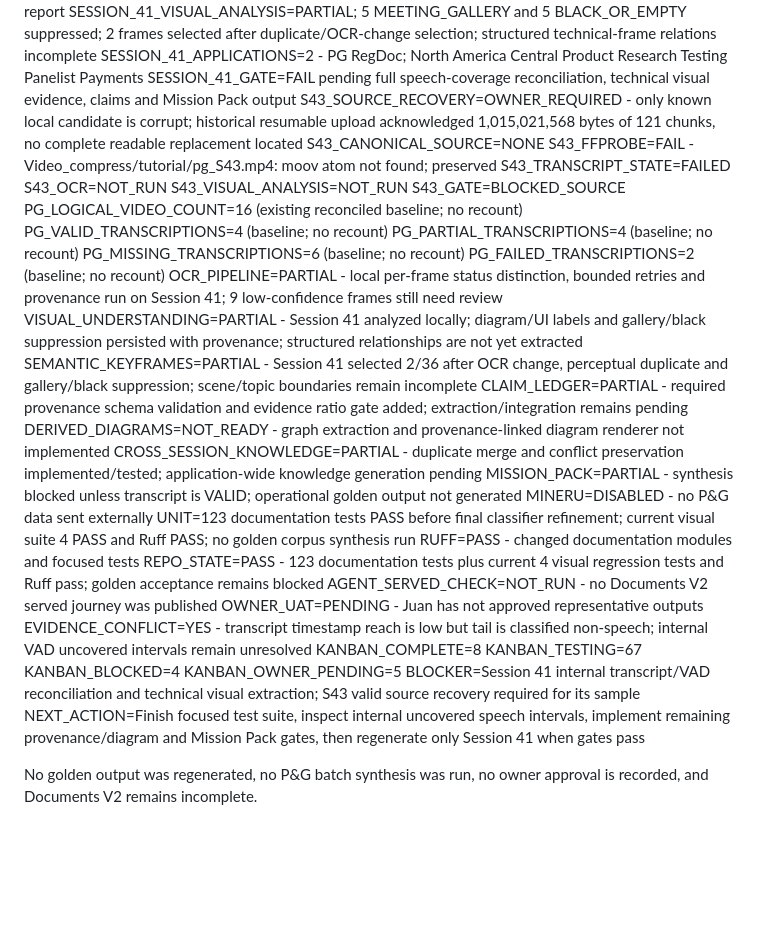
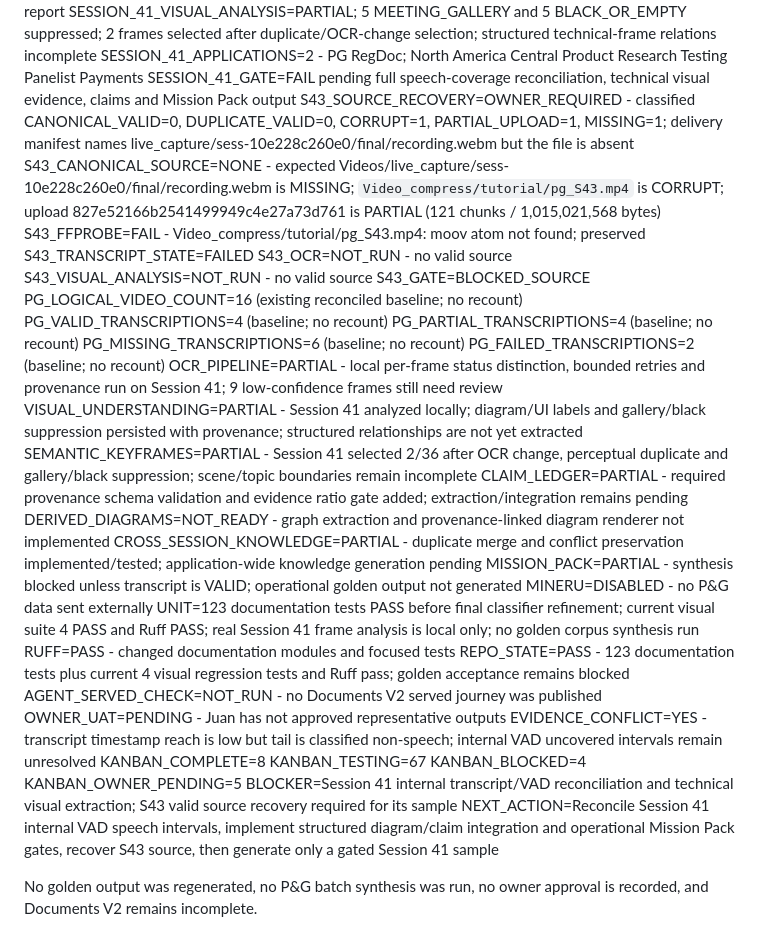
Before and after one commit to jagzao/zo_whisper2, a Markdown page: .agents/deliverables/US-ZMI-LIFECYCLE-001-recording-storage-docs.md, the part around the change. GitHub-like rendering; blank space fills up the shorter version.

Commit message:
docs: classify S43 source candidates

```diff
--- a/.agents/deliverables/US-ZMI-LIFECYCLE-001-recording-storage-docs.md
+++ b/.agents/deliverables/US-ZMI-LIFECYCLE-001-recording-storage-docs.md
@@ -20,12 +20,12 @@ SESSION_41_OCR=22 SUCCESS, 9 LOW_CONFIDENCE, 5 NOT_REQUIRED across 36 real frame
 SESSION_41_VISUAL_ANALYSIS=PARTIAL; 5 MEETING_GALLERY and 5 BLACK_OR_EMPTY suppressed; 2 frames selected after duplicate/OCR-change selection; structured technical-frame relations incomplete
 SESSION_41_APPLICATIONS=2 - PG RegDoc; North America Central Product Research Testing Panelist Payments
 SESSION_41_GATE=FAIL pending full speech-coverage reconciliation, technical visual evidence, claims and Mission Pack output
-S43_SOURCE_RECOVERY=OWNER_REQUIRED - only known local candidate is corrupt; historical resumable upload acknowledged 1,015,021,568 bytes of 121 chunks, no complete readable replacement located
-S43_CANONICAL_SOURCE=NONE
+S43_SOURCE_RECOVERY=OWNER_REQUIRED - classified CANONICAL_VALID=0, DUPLICATE_VALID=0, CORRUPT=1, PARTIAL_UPLOAD=1, MISSING=1; delivery manifest names live_capture/sess-10e228c260e0/final/recording.webm but the file is absent
+S43_CANONICAL_SOURCE=NONE - expected Videos/live_capture/sess-10e228c260e0/final/recording.webm is MISSING; `Video_compress/tutorial/pg_S43.mp4` is CORRUPT; upload 827e52166b2541499949c4e27a73d761 is PARTIAL (121 chunks / 1,015,021,568 bytes)
 S43_FFPROBE=FAIL - Video_compress/tutorial/pg_S43.mp4: moov atom not found; preserved
 S43_TRANSCRIPT_STATE=FAILED
-S43_OCR=NOT_RUN
-S43_VISUAL_ANALYSIS=NOT_RUN
+S43_OCR=NOT_RUN - no valid source
+S43_VISUAL_ANALYSIS=NOT_RUN - no valid source
 S43_GATE=BLOCKED_SOURCE
 PG_LOGICAL_VIDEO_COUNT=16 (existing reconciled baseline; no recount)
 PG_VALID_TRANSCRIPTIONS=4 (baseline; no recount)
@@ -40,7 +40,7 @@ DERIVED_DIAGRAMS=NOT_READY - graph extraction and provenance-linked diagram rend
 CROSS_SESSION_KNOWLEDGE=PARTIAL - duplicate merge and conflict preservation implemented/tested; application-wide knowledge generation pending
 MISSION_PACK=PARTIAL - synthesis blocked unless transcript is VALID; operational golden output not generated
 MINERU=DISABLED - no P&G data sent externally
-UNIT=123 documentation tests PASS before final classifier refinement; current visual suite 4 PASS and Ruff PASS; no golden corpus synthesis run
+UNIT=123 documentation tests PASS before final classifier refinement; current visual suite 4 PASS and Ruff PASS; real Session 41 frame analysis is local only; no golden corpus synthesis run
 RUFF=PASS - changed documentation modules and focused tests
 REPO_STATE=PASS - 123 documentation tests plus current 4 visual regression tests and Ruff pass; golden acceptance remains blocked
 AGENT_SERVED_CHECK=NOT_RUN - no Documents V2 served journey was published
@@ -51,7 +51,7 @@ KANBAN_TESTING=67
 KANBAN_BLOCKED=4
 KANBAN_OWNER_PENDING=5
 BLOCKER=Session 41 internal transcript/VAD reconciliation and technical visual extraction; S43 valid source recovery required for its sample
-NEXT_ACTION=Finish focused test suite, inspect internal uncovered speech intervals, implement remaining provenance/diagram and Mission Pack gates, then regenerate only Session 41 when gates pass
+NEXT_ACTION=Reconcile Session 41 internal VAD speech intervals, implement structured diagram/claim integration and operational Mission Pack gates, recover S43 source, then generate only a gated Session 41 sample
 
 No golden output was regenerated, no P&G batch synthesis was run, no owner approval is recorded, and Documents V2 remains incomplete.
 
```
